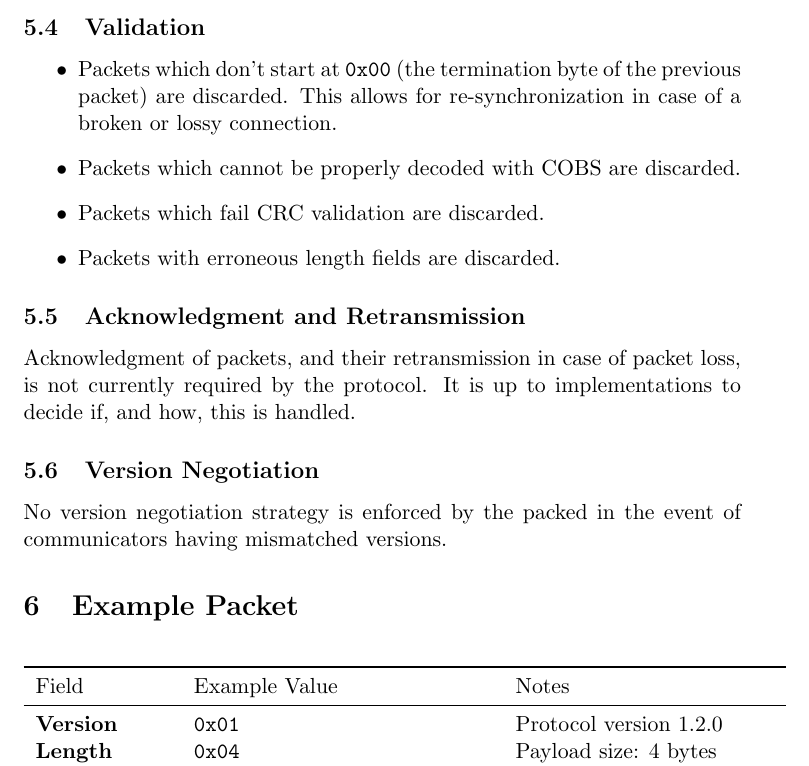
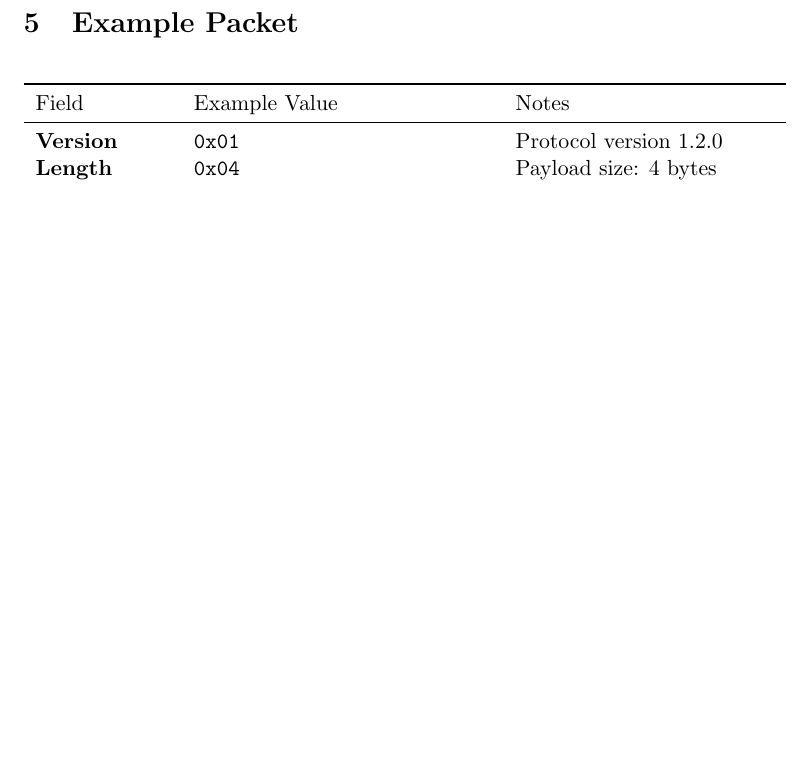
Before and after one commit to orbisat-oeiras/orbipacket, a LaTeX document (spec.tex): part of page 8 of 9 before the commit and part of page 7 of 8 after it, cut at the place of the change, the shorter picture padded with empty space. Compiled offline with pdfLaTeX.

Commit message:
feat: remove section Packet Operations

```diff
--- a/spec.tex
+++ b/spec.tex
@@ -278,18 +258,3 @@ To prevent the occurrence of the termination byte (\texttt{0x00}) within the pac
-\subsection[op:vx]{Validation}
-\begin{itemize}
-  \item Packets which don't start at \texttt{0x00} (the termination byte of the previous packet) are discarded. This allows for re-synchronization in case of a broken or lossy connection.
-  \item Packets which cannot be properly decoded with COBS are discarded.
-  \item Packets which fail CRC validation are discarded.
-  \item Packets with erroneous length fields are discarded.
-\end{itemize}
-
-\subsection[op:ack-retx]{Acknowledgment and Retransmission}
-Acknowledgment of packets, and their retransmission in case of packet loss, is not currently required by the protocol. It is up to implementations to decide if, and how, this is handled.
-
-\subsection[op:version]{Version Negotiation}
-No version negotiation strategy is enforced by the packed in the event of communicators having mismatched versions.
-
-
 \section[ex-packet]{Example Packet}
 
 \begin{table}[h]
```
Also changed, not shown: spec.tex (20 more changed lines).
